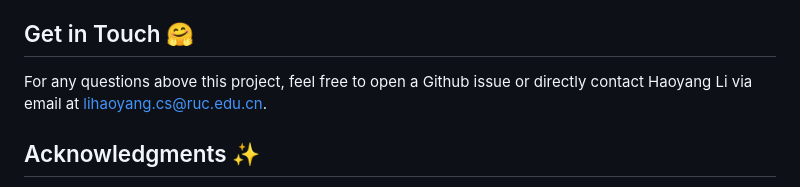
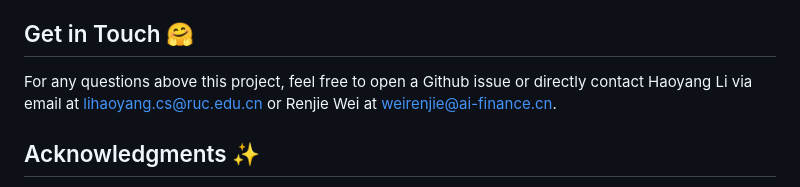
Before and after one commit to RUCKBReasoning/text2sql-demo, a Markdown page: README.md, the part around the change. GitHub-like rendering.

```diff
--- a/README.md
+++ b/README.md
@@ -84,7 +84,7 @@ In this project, we have utilized Baidu Translate. To facilitate multilingual su
 It is important to note that the translation quality may influence the model's accuracy. For enhanced text-to-SQL performance in languages of your preference, consider opting for more robust translation engines like Google Translate or DeepL.
 
 ## Get in Touch 🤗
-For any questions above this project, feel free to open a Github issue or directly contact Haoyang Li via email at lihaoyang.cs@ruc.edu.cn.
+For any questions above this project, feel free to open a Github issue or directly contact Haoyang Li via email at lihaoyang.cs@ruc.edu.cn or Renjie Wei at weirenjie@ai-finance.cn.
 
 ## Acknowledgments ✨
 Our gratitude extends to the teams behind [ChatBot💬 WebApp in Python using Flask](https://github.com/Spidy20/Flask_NLP_ChatBot), [BIRD](https://bird-bench.github.io), and [Spider](https://yale-lily.github.io/spider) for their outstanding contributions to the field.
```
